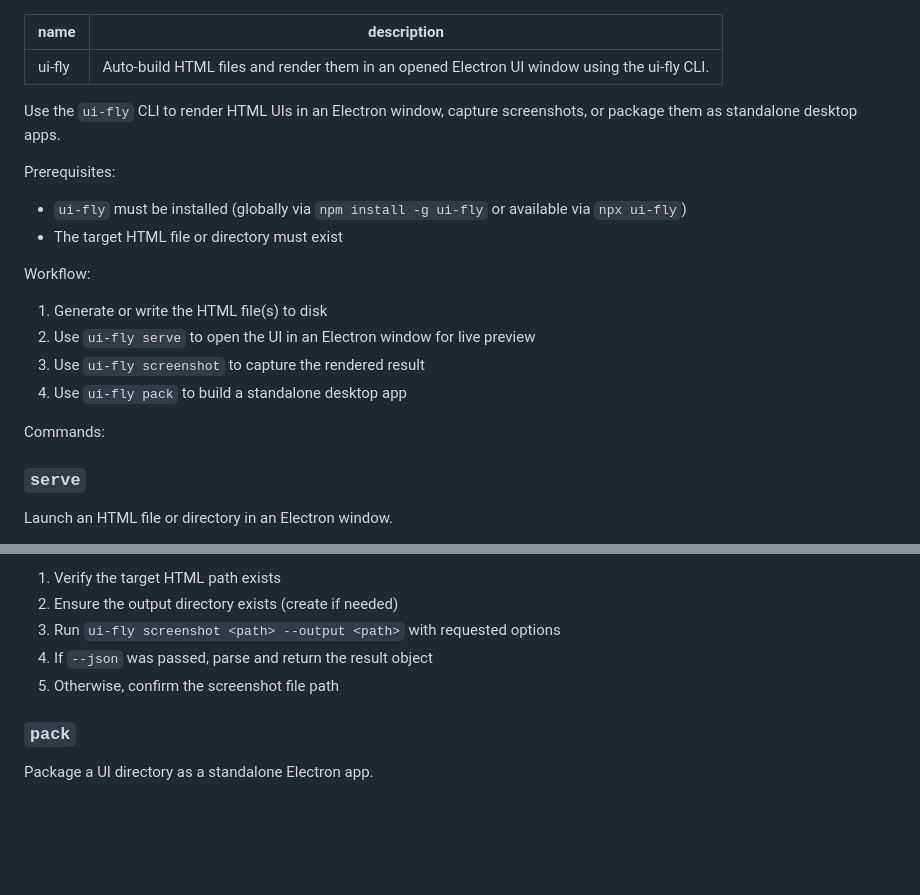
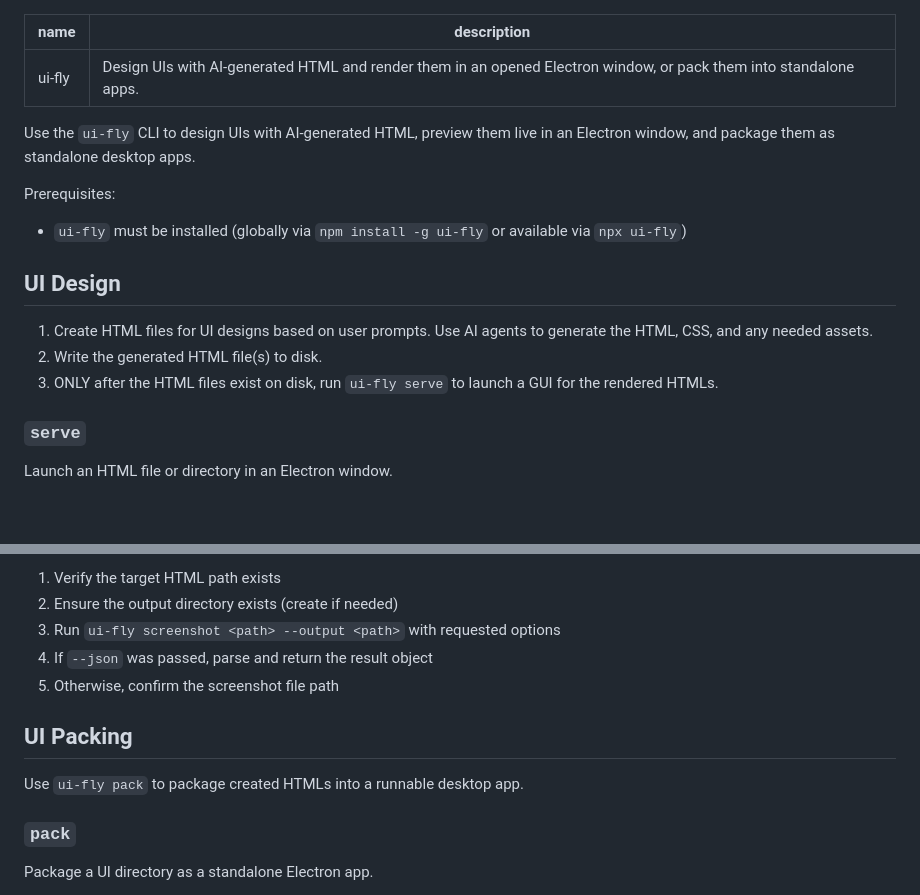
Before and after one commit to sherocktong/ui-fly, a Markdown page: SKILL.md, 2 parts joined by grey strips. Drawn GitHub-style; blank space fills up the shorter version.

Commit message:
Restructure skill into UI Design and UI Packing workflows

```diff
--- a/SKILL.md
+++ b/SKILL.md
@@ -1,21 +1,18 @@
 ---
 name: ui-fly
-description: Auto-build HTML files and render them in an opened Electron UI window using the ui-fly CLI.
+description: Design UIs with AI-generated HTML and render them in an opened Electron window, or pack them into standalone apps.
 ---
 
-Use the `ui-fly` CLI to render HTML UIs in an Electron window, capture screenshots, or package them as standalone desktop apps.
+Use the `ui-fly` CLI to design UIs with AI-generated HTML, preview them live in an Electron window, and package them as standalone desktop apps.
 
 Prerequisites:
 - `ui-fly` must be installed (globally via `npm install -g ui-fly` or available via `npx ui-fly`)
-- The target HTML file or directory must exist
 
-Workflow:
-1. Generate or write the HTML file(s) to disk
-2. Use `ui-fly serve` to open the UI in an Electron window for live preview
-3. Use `ui-fly screenshot` to capture the rendered result
-4. Use `ui-fly pack` to build a standalone desktop app
+## UI Design
 
-Commands:
+1. Create HTML files for UI designs based on user prompts. Use AI agents to generate the HTML, CSS, and any needed assets.
+2. Write the generated HTML file(s) to disk.
+3. ONLY after the HTML files exist on disk, run `ui-fly serve` to launch a GUI for the rendered HTMLs.
 
 ### `serve`
 Launch an HTML file or directory in an Electron window.
@@ -66,6 +63,10 @@ Steps:
 4. If `--json` was passed, parse and return the result object
 5. Otherwise, confirm the screenshot file path
 
+## UI Packing
+
+Use `ui-fly pack` to package created HTMLs into a runnable desktop app.
+
 ### `pack`
 Package a UI directory as a standalone Electron app.
 
```
